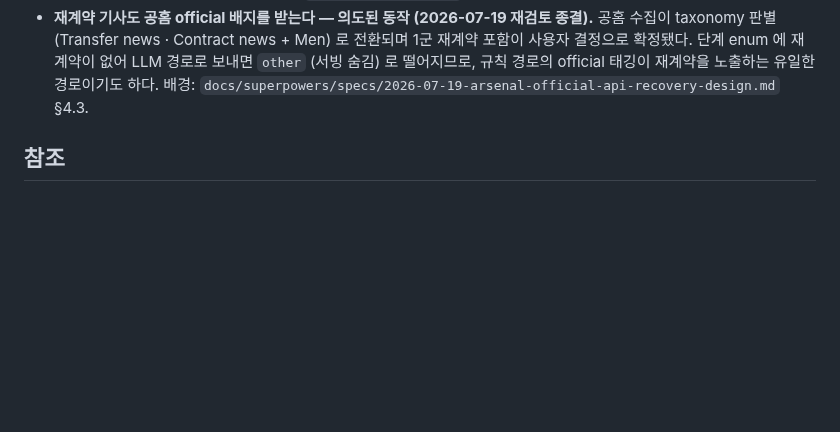
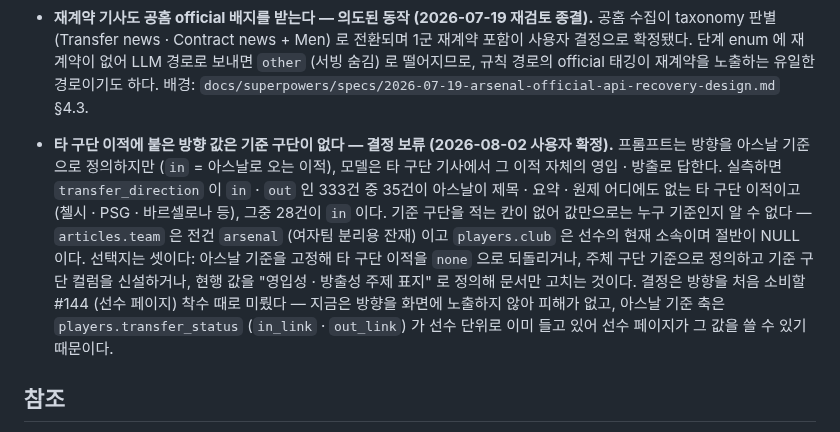
Before and after one commit to benidjor/bullet-in, a Markdown page: docs/runbook/2026-06-30-transfer-stage-classification-ops.md, the part around the change. Drawn GitHub-style; blank space fills up the shorter version.

Commit message:
docs(runbook): 타 구단 이적의 방향 기준 공백을 알려진 한계로 기록
방향 값이 아스날 기준으로 정의돼 있으나 타 구단 이적 기사에서는 그 이적
자체의 영입 · 방출로 채워진다. 기준 구단을 적는 칸이 없어 값만으로는
해석이 안 되므로, 실측과 선택지를 남기고 결정은 미룬다.

- 실측: 방향 in · out 333건 중 35건이 아스날 무관 이적 (28건이 in)
- 기준 칸 부재: articles.team 은 전건 arsenal · players.club 은 선수 현재 소속
- 선택지 3종: 아스날 기준 고정 · 주체 기준 + 기준 구단 컬럼 · 주제 표지로 정의 정정
- 결정 시점: #144 착수 때 (방향 미노출로 현재 피해 없음 · 아스날 축은 players.transfer_status 가 보유)

Refs: docs/superpowers/specs/2026-08-02-transfer-stage-direction-design.md

Co-Authored-By: Claude Opus 5 <noreply@anthropic.com>

```diff
--- a/docs/runbook/2026-06-30-transfer-stage-classification-ops.md
+++ b/docs/runbook/2026-06-30-transfer-stage-classification-ops.md
@@ -256,6 +256,15 @@ PY
 - **비-기사 링크가 `rumour` 등으로 오분류될 수 있다.** 라이브에서 "Want more transfer stories? Read Thursday's full gossip column" 같은 football.london 네비게이션 · teaser 링크가 `rumour` 로 태깅됐다. 근본 원인은 분류기가 아니라 **수집 단계의 이적 키워드 필터 미착수 (로드맵 Tier 1-3)** 로 비-기사 링크까지 적재되는 것이다. Tier 1-3 + 기존 데이터 정리가 들어오면 이 잡음이 줄어든다. 메모리 `tier1-cleanup-track` 참조.
 - **재계약 기사도 공홈 official 배지를 받는다 — 의도된 동작 (2026-07-19 재검토 종결).** 공홈 수집이 taxonomy 판별 (Transfer news · Contract news + Men) 로 전환되며 1군 재계약 포함이 사용자 결정으로 확정됐다. 단계 enum 에 재계약이 없어 LLM 경로로 보내면 `other` (서빙 숨김) 로 떨어지므로, 규칙 경로의 official 태깅이 재계약을 노출하는 유일한 경로이기도 하다. 배경: `docs/superpowers/specs/2026-07-19-arsenal-official-api-recovery-design.md` §4.3.
 
+- **타 구단 이적에 붙은 방향 값은 기준 구단이 없다 — 결정 보류 (2026-08-02 사용자 확정).**
+프롬프트는 방향을 아스날 기준으로 정의하지만 (`in` = 아스날로 오는 이적), 모델은 타 구단 기사에서 그 이적 자체의 영입 · 방출로 답한다.
+실측하면 `transfer_direction` 이 `in` · `out` 인 333건 중 35건이 아스날이 제목 · 요약 · 원제 어디에도 없는 타 구단 이적이고 (첼시 · PSG · 바르셀로나 등), 그중 28건이 `in` 이다.
+기준 구단을 적는 칸이 없어 값만으로는 누구 기준인지 알 수 없다
+— `articles.team` 은 전건 `arsenal` (여자팀 분리용 잔재) 이고 `players.club` 은 선수의 현재 소속이며 절반이 NULL 이다.
+선택지는 셋이다: 아스날 기준을 고정해 타 구단 이적을 `none` 으로 되돌리거나, 주체 구단 기준으로 정의하고 기준 구단 컬럼을 신설하거나, 현행 값을 "영입성 · 방출성 주제 표지" 로 정의해 문서만 고치는 것이다.
+결정은 방향을 처음 소비할 #144 (선수 페이지) 착수 때로 미뤘다
+— 지금은 방향을 화면에 노출하지 않아 피해가 없고, 아스날 기준 축은 `players.transfer_status` (`in_link` · `out_link`) 가 선수 단위로 이미 들고 있어 선수 페이지가 그 값을 쓸 수 있기 때문이다.
+
 ## 참조
 
 - spec: `docs/superpowers/specs/2026-06-30-tier2b-transfer-stage-design.md`
```
